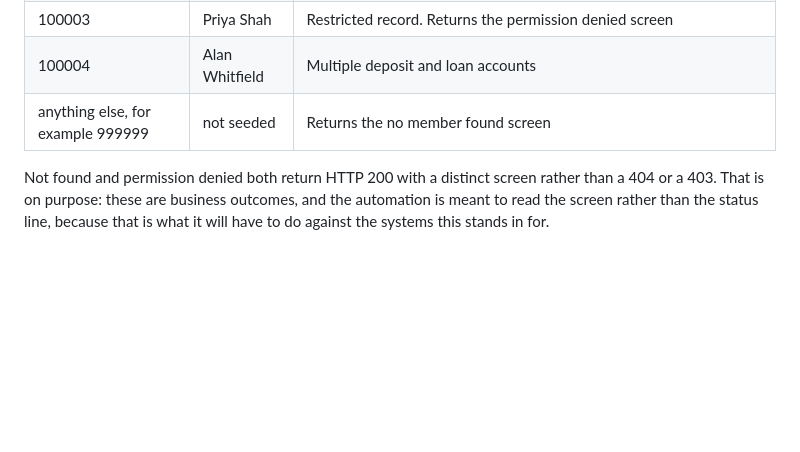
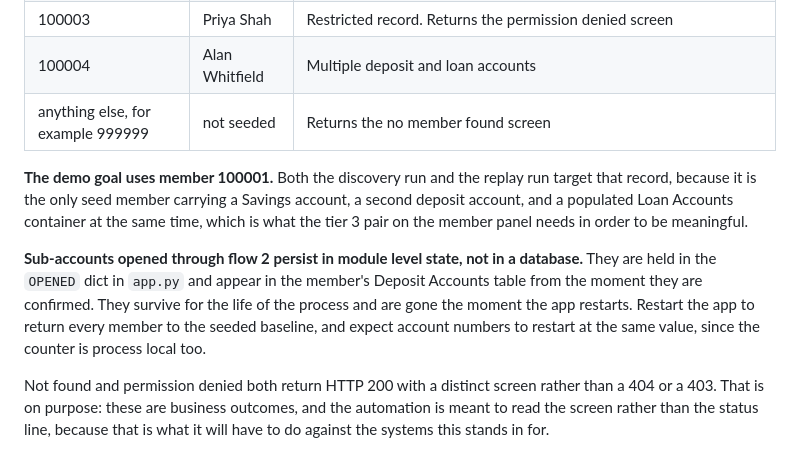
Before and after one commit to grizz6/interface-ai-takehome, a Markdown page: target_app/README.md, the part around the change. Rendered like a GitHub page; blank space fills up the shorter version.

Commit message:
Explain why the demo uses member 100001
It is the only seed member with every account type the flows need. Also notes that opened
sub-accounts only last until the app restarts.

```diff
--- a/target_app/README.md
+++ b/target_app/README.md
@@ -72,6 +72,17 @@ Real exceptional states come from this data, not from a toggle.
 | 100004 | Alan Whitfield | Multiple deposit and loan accounts |
 | anything else, for example 999999 | not seeded | Returns the no member found screen |
 
+**The demo goal uses member 100001.** Both the discovery run and the replay run target that
+record, because it is the only seed member carrying a Savings account, a second deposit
+account, and a populated Loan Accounts container at the same time, which is what the tier 3
+pair on the member panel needs in order to be meaningful.
+
+**Sub-accounts opened through flow 2 persist in module level state, not in a database.** They
+are held in the `OPENED` dict in `app.py` and appear in the member's Deposit Accounts table
+from the moment they are confirmed. They survive for the life of the process and are gone the
+moment the app restarts. Restart the app to return every member to the seeded baseline, and
+expect account numbers to restart at the same value, since the counter is process local too.
+
 Not found and permission denied both return HTTP 200 with a distinct screen rather than a
 404 or a 403. That is on purpose: these are business outcomes, and the automation is meant
 to read the screen rather than the status line, because that is what it will have to do
```
